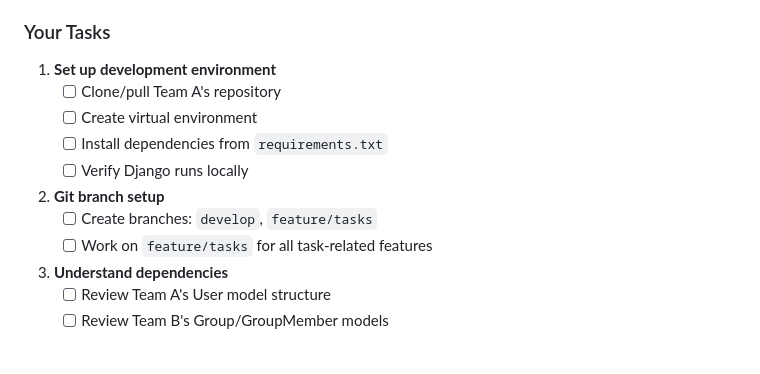
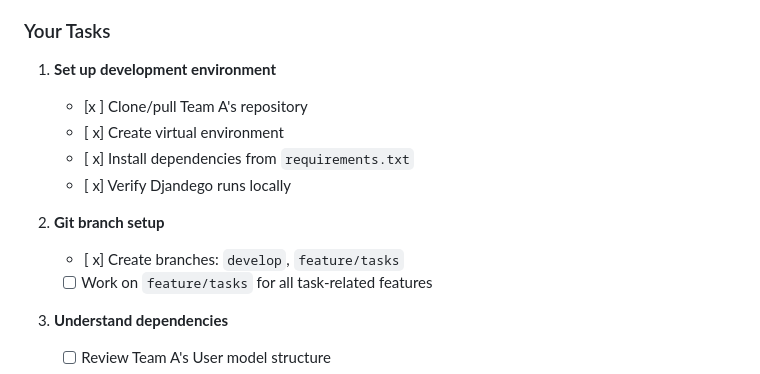
Before and after one commit to aehng/Group-Sync, a Markdown page: PROJECT_OVERVIEW/TEAM_C_WORKFLOW.md, the part around the change. GitHub-like rendering; blank space fills up the shorter version.

```diff
--- a/PROJECT_OVERVIEW/TEAM_C_WORKFLOW.md
+++ b/PROJECT_OVERVIEW/TEAM_C_WORKFLOW.md
@@ -24,13 +24,13 @@
 
 ### Your Tasks
 1. **Set up development environment**
-   - [ ] Clone/pull Team A's repository
-   - [ ] Create virtual environment
-   - [ ] Install dependencies from `requirements.txt`
-   - [ ] Verify Django runs locally
+   - [x ] Clone/pull Team A's repository
+   - [ x] Create virtual environment
+   - [ x] Install dependencies from `requirements.txt`
+   - [ x] Verify Djandego runs locally
 
 2. **Git branch setup**
-   - [ ] Create branches: `develop`, `feature/tasks`
+   - [ x] Create branches: `develop`, `feature/tasks`
    - [ ] Work on `feature/tasks` for all task-related features
 
 3. **Understand dependencies**
```
